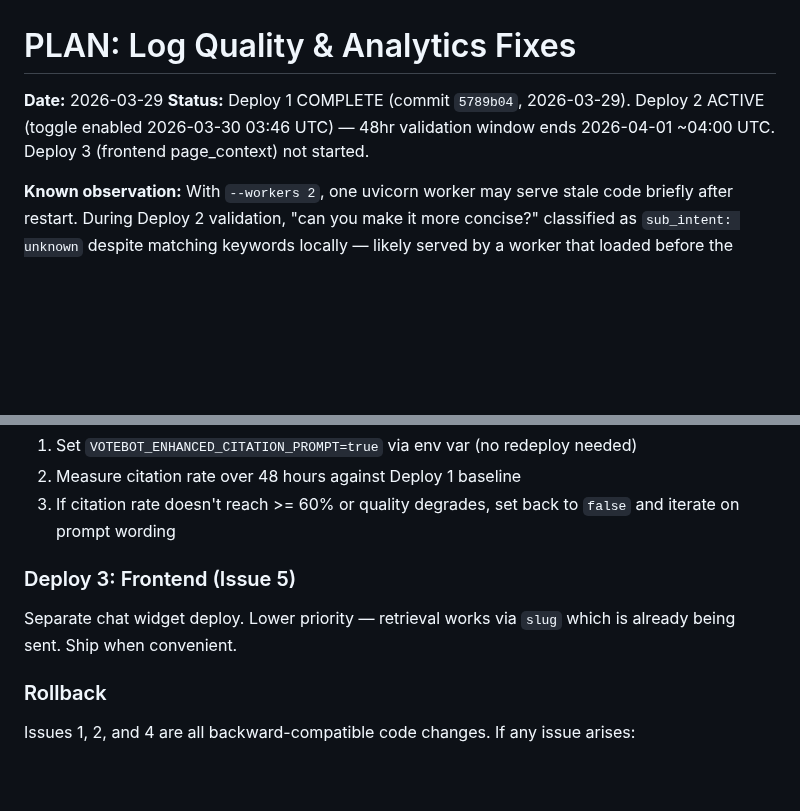
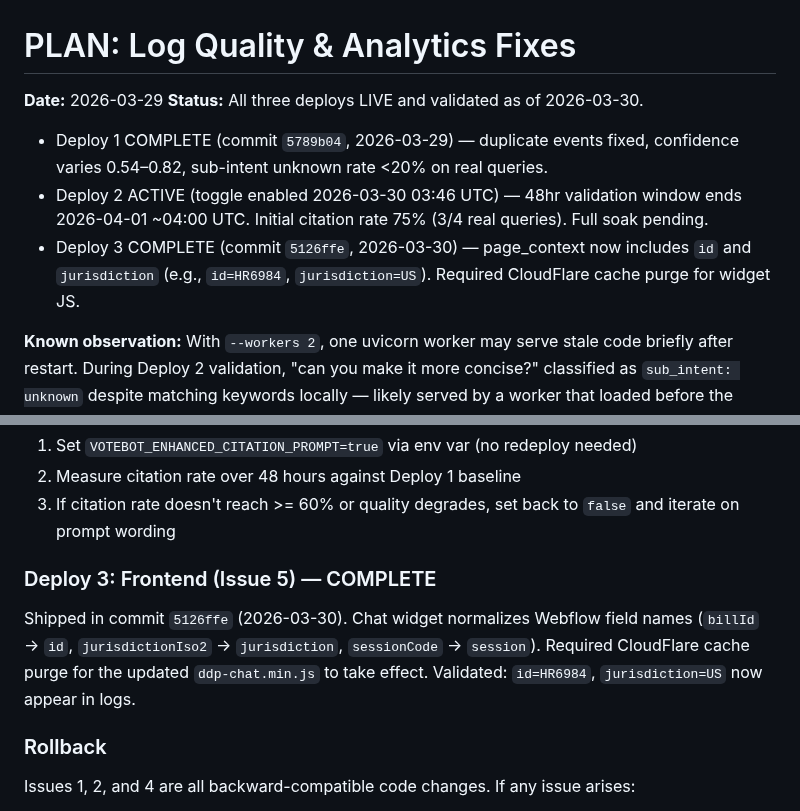
Before and after one commit to Digital-Democracy-Project/votebot, a Markdown page: plans/PLAN-log-quality-fixes.md, 2 parts joined by grey strips. Rendered like a GitHub page; blank space fills up the shorter version.

Commit message:
Mark all three deploys live in log quality plan
Deploy 1: validated (0 duplicates, confidence 0.54-0.82, sub-intent working)
Deploy 2: active, 48hr soak in progress (75% citation rate initial)
Deploy 3: validated (id=HR6984, jurisdiction=US in logs after CloudFlare purge)

Co-Authored-By: Claude Opus 4.6 (1M context) <noreply@anthropic.com>

```diff
--- a/plans/PLAN-log-quality-fixes.md
+++ b/plans/PLAN-log-quality-fixes.md
@@ -1,7 +1,10 @@
 # PLAN: Log Quality & Analytics Fixes
 
 **Date:** 2026-03-29
-**Status:** Deploy 1 COMPLETE (commit `5789b04`, 2026-03-29). Deploy 2 ACTIVE (toggle enabled 2026-03-30 03:46 UTC) — 48hr validation window ends 2026-04-01 ~04:00 UTC. Deploy 3 (frontend page_context) not started.
+**Status:** All three deploys LIVE and validated as of 2026-03-30.
+- Deploy 1 COMPLETE (commit `5789b04`, 2026-03-29) — duplicate events fixed, confidence varies 0.54–0.82, sub-intent unknown rate <20% on real queries.
+- Deploy 2 ACTIVE (toggle enabled 2026-03-30 03:46 UTC) — 48hr validation window ends 2026-04-01 ~04:00 UTC. Initial citation rate 75% (3/4 real queries). Full soak pending.
+- Deploy 3 COMPLETE (commit `5126ffe`, 2026-03-30) — page_context now includes `id` and `jurisdiction` (e.g., `id=HR6984`, `jurisdiction=US`). Required CloudFlare cache purge for widget JS.
 
 **Known observation:** With `--workers 2`, one uvicorn worker may serve stale code briefly after restart. During Deploy 2 validation, "can you make it more concise?" classified as `sub_intent: unknown` despite matching keywords locally — likely served by a worker that loaded before the restart fully propagated. Verify after 48 hours that sub-intent classification is consistent across all queries (no intermittent `unknown` for keywords that should match).
 
@@ -422,9 +425,9 @@ Ship code in Deploy 1 but keep `VOTEBOT_ENHANCED_CITATION_PROMPT=false`. After D
 2. Measure citation rate over 48 hours against Deploy 1 baseline
 3. If citation rate doesn't reach >= 60% or quality degrades, set back to `false` and iterate on prompt wording
 
-### Deploy 3: Frontend (Issue 5)
+### Deploy 3: Frontend (Issue 5) — COMPLETE
 
-Separate chat widget deploy. Lower priority — retrieval works via `slug` which is already being sent. Ship when convenient.
+Shipped in commit `5126ffe` (2026-03-30). Chat widget normalizes Webflow field names (`billId` → `id`, `jurisdictionIso2` → `jurisdiction`, `sessionCode` → `session`). Required CloudFlare cache purge for the updated `ddp-chat.min.js` to take effect. Validated: `id=HR6984`, `jurisdiction=US` now appear in logs.
 
 ### Rollback
 
```
